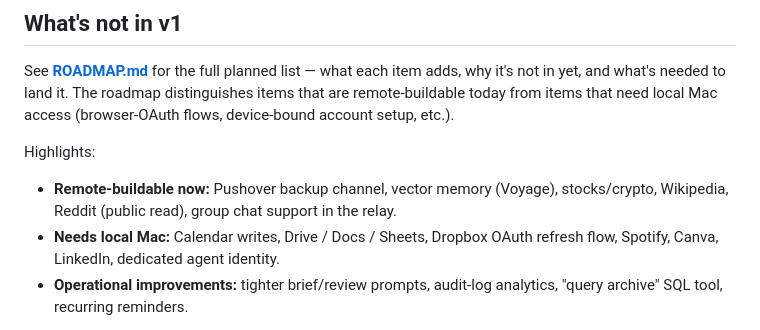
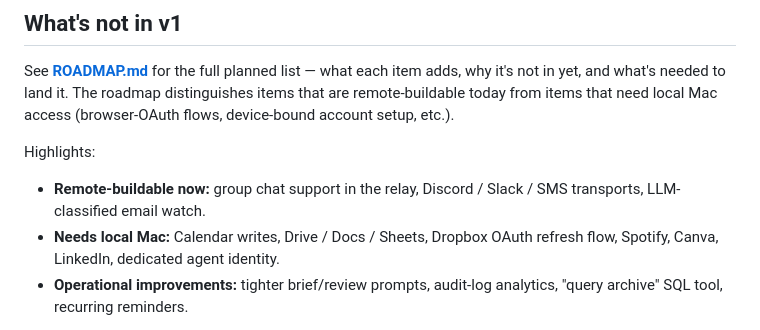
Before and after one commit to scuret/personal_agent, a Markdown page: v1/README.md, the part around the change. Drawn GitHub-style.

```diff
--- a/v1/README.md
+++ b/v1/README.md
@@ -504,9 +504,8 @@ local Mac access (browser-OAuth flows, device-bound account setup, etc.).
 
 Highlights:
 
-- **Remote-buildable now:** Pushover backup channel, vector memory (Voyage),
-  stocks/crypto, Wikipedia, Reddit (public read), group chat support in
-  the relay.
+- **Remote-buildable now:** group chat support in the relay, Discord /
+  Slack / SMS transports, LLM-classified email watch.
 - **Needs local Mac:** Calendar writes, Drive / Docs / Sheets, Dropbox
   OAuth refresh flow, Spotify, Canva, LinkedIn, dedicated agent identity.
 - **Operational improvements:** tighter brief/review prompts, audit-log
```
Also changed, not shown: v1/ROADMAP.md (+0 -14 lines).
